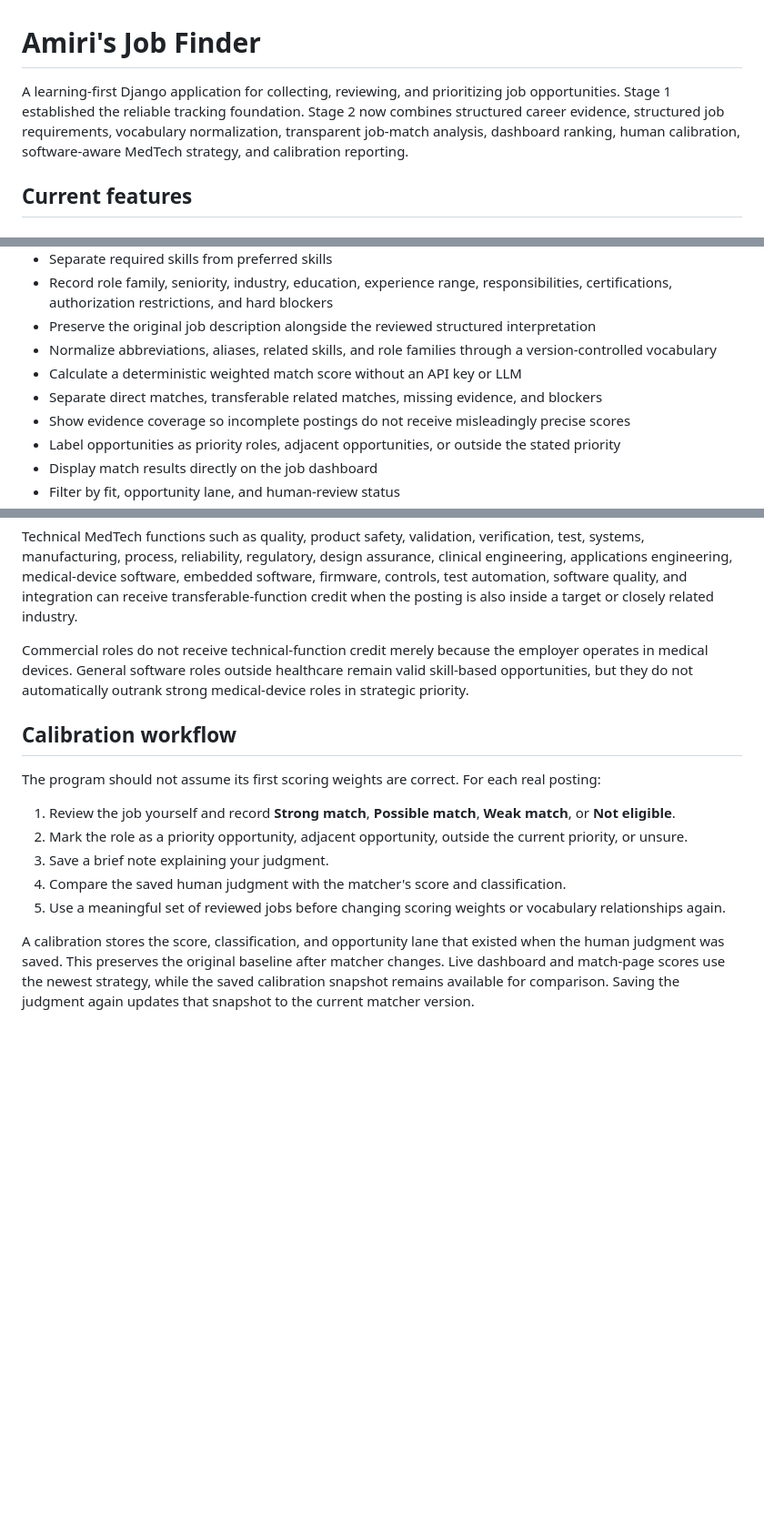
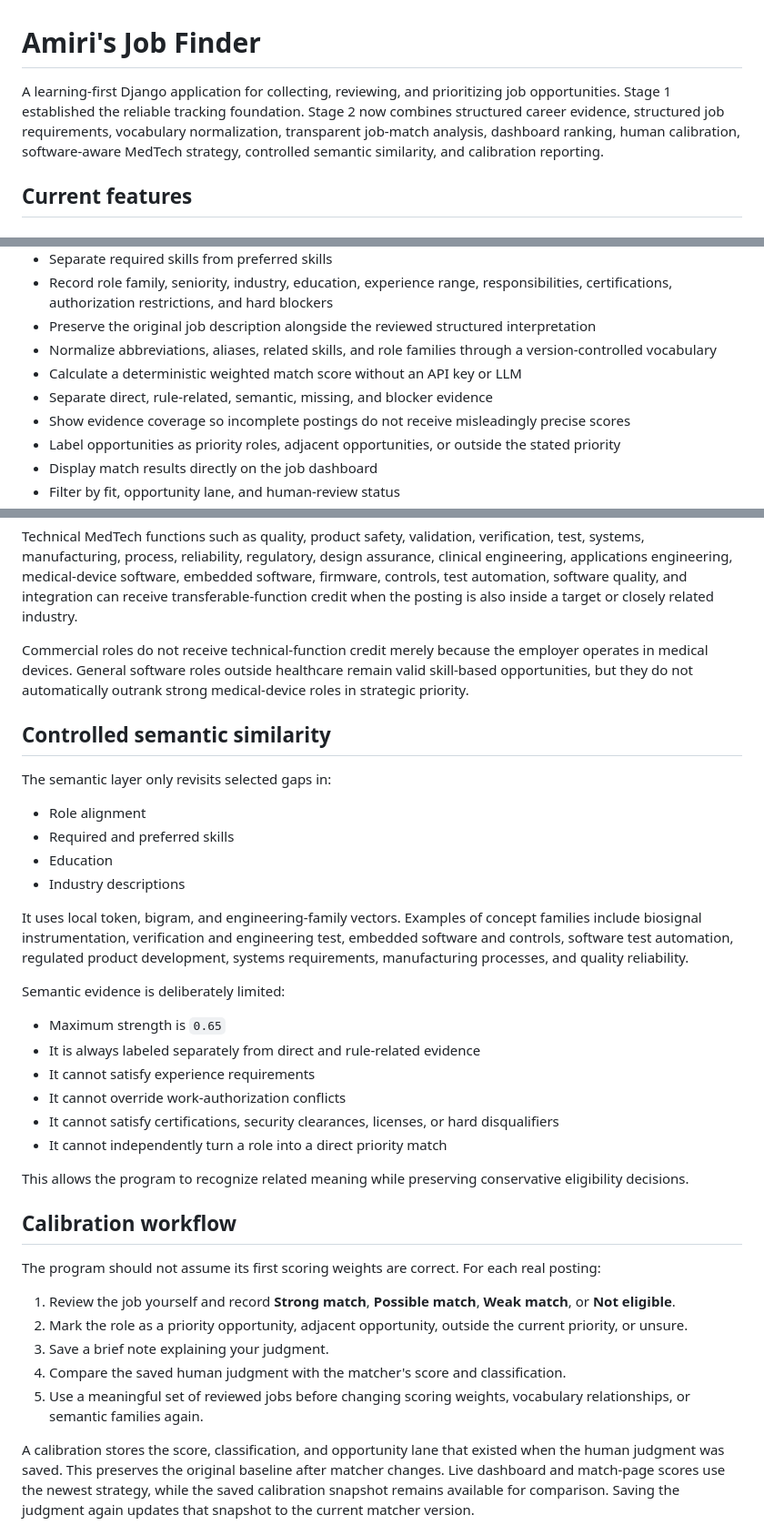
Before and after one commit to aprescod12/personal-job-finder, a Markdown page: README.md, 3 parts joined by grey strips. Shown at 91% size. GitHub-like rendering; blank space fills up the shorter version.

Commit message:
Document controlled semantic Stage 2 matching

```diff
--- a/README.md
+++ b/README.md
@@ -1,6 +1,6 @@
 # Amiri's Job Finder
 
-A learning-first Django application for collecting, reviewing, and prioritizing job opportunities. Stage 1 established the reliable tracking foundation. Stage 2 now combines structured career evidence, structured job requirements, vocabulary normalization, transparent job-match analysis, dashboard ranking, human calibration, software-aware MedTech strategy, and calibration reporting.
+A learning-first Django application for collecting, reviewing, and prioritizing job opportunities. Stage 1 established the reliable tracking foundation. Stage 2 now combines structured career evidence, structured job requirements, vocabulary normalization, transparent job-match analysis, dashboard ranking, human calibration, software-aware MedTech strategy, controlled semantic similarity, and calibration reporting.
 
 ## Current features
 
@@ -25,7 +25,7 @@ A learning-first Django application for collecting, reviewing, and prioritizing
 - Preserve the original job description alongside the reviewed structured interpretation
 - Normalize abbreviations, aliases, related skills, and role families through a version-controlled vocabulary
 - Calculate a deterministic weighted match score without an API key or LLM
-- Separate direct matches, transferable related matches, missing evidence, and blockers
+- Separate direct, rule-related, semantic, missing, and blocker evidence
 - Show evidence coverage so incomplete postings do not receive misleadingly precise scores
 - Label opportunities as priority roles, adjacent opportunities, or outside the stated priority
 - Display match results directly on the job dashboard
@@ -79,6 +82,28 @@ Technical MedTech functions such as quality, product safety, validation, verific
 
 Commercial roles do not receive technical-function credit merely because the employer operates in medical devices. General software roles outside healthcare remain valid skill-based opportunities, but they do not automatically outrank strong medical-device roles in strategic priority.
 
+## Controlled semantic similarity
+
+The semantic layer only revisits selected gaps in:
+
+- Role alignment
+- Required and preferred skills
+- Education
+- Industry descriptions
+
+It uses local token, bigram, and engineering-family vectors. Examples of concept families include biosignal instrumentation, verification and engineering test, embedded software and controls, software test automation, regulated product development, systems requirements, manufacturing processes, and quality reliability.
+
+Semantic evidence is deliberately limited:
+
+- Maximum strength is `0.65`
+- It is always labeled separately from direct and rule-related evidence
+- It cannot satisfy experience requirements
+- It cannot override work-authorization conflicts
+- It cannot satisfy certifications, security clearances, licenses, or hard disqualifiers
+- It cannot independently turn a role into a direct priority match
+
+This allows the program to recognize related meaning while preserving conservative eligibility decisions.
+
 ## Calibration workflow
 
 The program should not assume its first scoring weights are correct. For each real posting:
@@ -87,7 +112,7 @@ The program should not assume its first scoring weights are correct. For each re
 2. Mark the role as a priority opportunity, adjacent opportunity, outside the current priority, or unsure.
 3. Save a brief note explaining your judgment.
 4. Compare the saved human judgment with the matcher's score and classification.
-5. Use a meaningful set of reviewed jobs before changing scoring weights or vocabulary relationships again.
+5. Use a meaningful set of reviewed jobs before changing scoring weights, vocabulary relationships, or semantic families again.
 
 A calibration stores the score, classification, and opportunity lane that existed when the human judgment was saved. This preserves the original baseline after matcher changes. Live dashboard and match-page scores use the newest strategy, while the saved calibration snapshot remains available for comparison. Saving the judgment again updates that snapshot to the current matcher version.
 
```
Also changed, not shown: other parts of README.md (+9 -6 lines).
